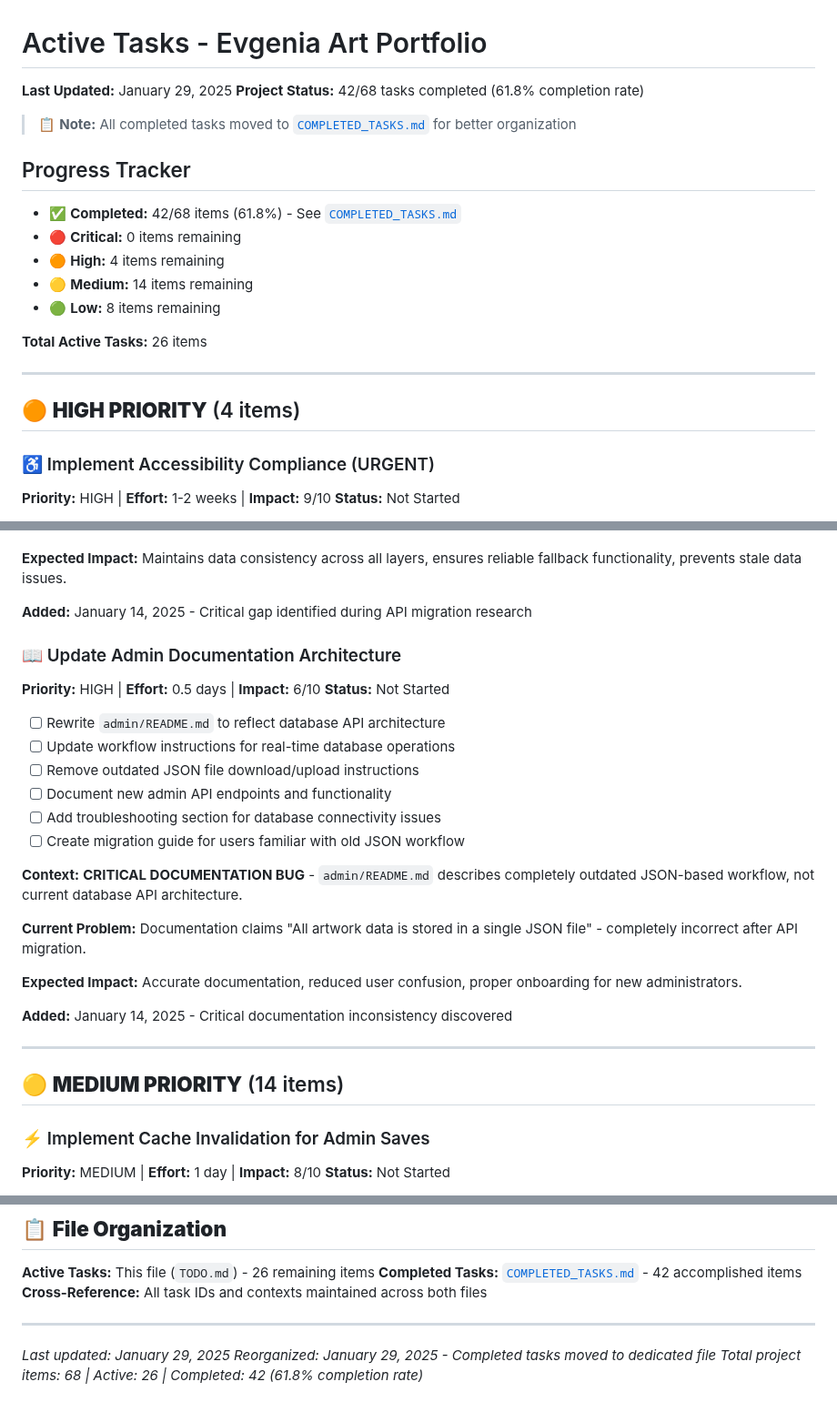
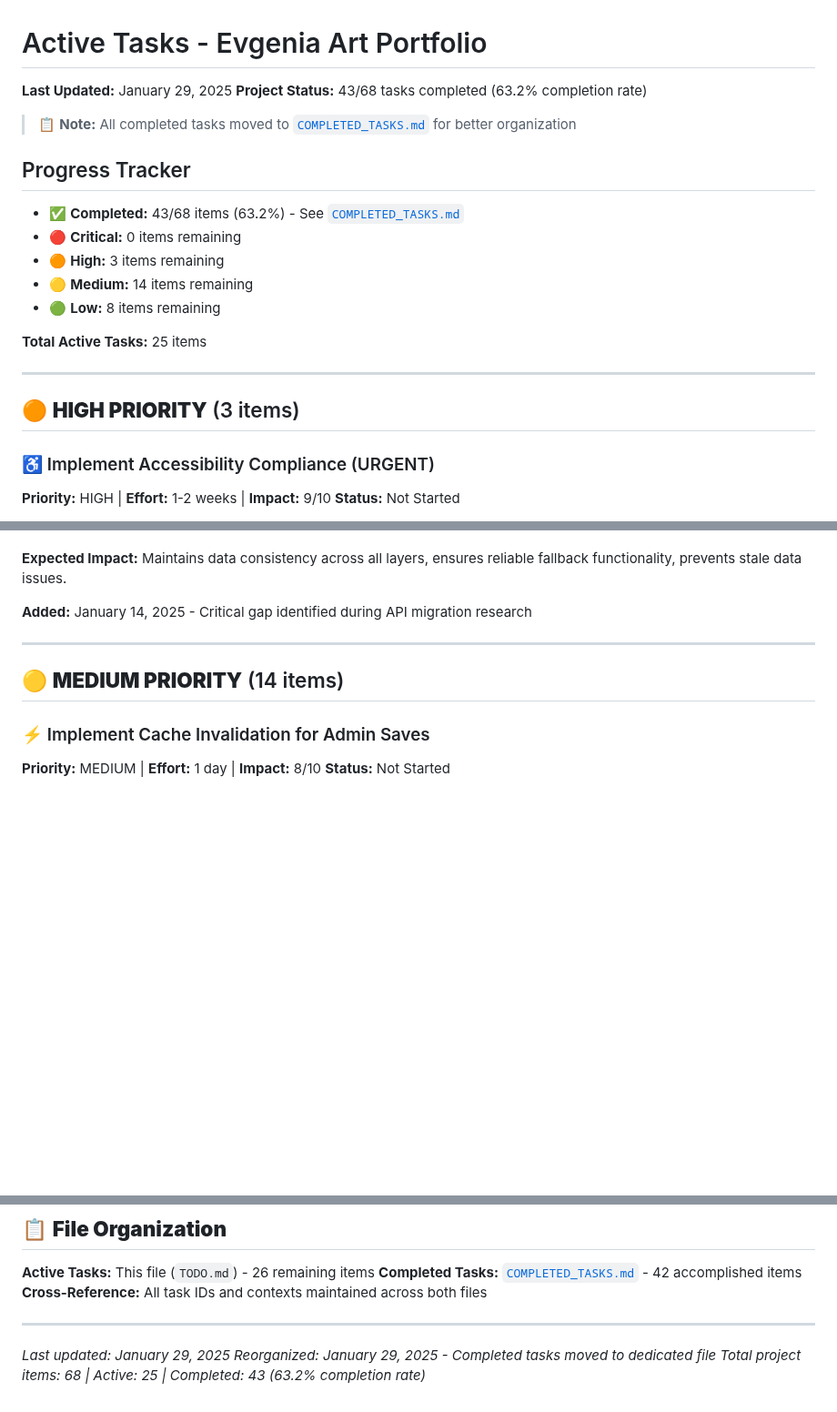
Before and after one commit to itsmeboris/evgenia-art-portfolio, a Markdown page: TODO.md, 3 parts joined by grey strips. Shown at 91% size. GitHub-like rendering; blank space fills up the shorter version.

```diff
--- a/TODO.md
+++ b/TODO.md
@@ -1,23 +1,23 @@
 # Active Tasks - Evgenia Art Portfolio
 
 **Last Updated:** January 29, 2025
-**Project Status:** 42/68 tasks completed (61.8% completion rate)
+**Project Status:** 43/68 tasks completed (63.2% completion rate)
 
 > 📋 **Note:** All completed tasks moved to [`COMPLETED_TASKS.md`](./COMPLETED_TASKS.md) for better organization
 
 ## Progress Tracker
 
-- ✅ **Completed:** 42/68 items (61.8%) - See [`COMPLETED_TASKS.md`](./COMPLETED_TASKS.md)
+- ✅ **Completed:** 43/68 items (63.2%) - See [`COMPLETED_TASKS.md`](./COMPLETED_TASKS.md)
 - 🔴 **Critical:** 0 items remaining
-- 🟠 **High:** 4 items remaining
+- 🟠 **High:** 3 items remaining
 - 🟡 **Medium:** 14 items remaining
 - 🟢 **Low:** 8 items remaining
 
-**Total Active Tasks:** 26 items
+**Total Active Tasks:** 25 items
 
 ---
 
-## 🟠 **HIGH PRIORITY** (4 items)
+## 🟠 **HIGH PRIORITY** (3 items)
 
 ### ♿ Implement Accessibility Compliance (URGENT)
 
@@ -79,26 +79,6 @@
 **Expected Impact:** Maintains data consistency across all layers, ensures reliable fallback functionality, prevents stale data issues.
 
 **Added:** January 14, 2025 - Critical gap identified during API migration research
-
-### 📖 Update Admin Documentation Architecture
-
-**Priority:** HIGH | **Effort:** 0.5 days | **Impact:** 6/10
-**Status:** Not Started
-
-- [ ] Rewrite `admin/README.md` to reflect database API architecture
-- [ ] Update workflow instructions for real-time database operations
-- [ ] Remove outdated JSON file download/upload instructions
-- [ ] Document new admin API endpoints and functionality
-- [ ] Add troubleshooting section for database connectivity issues
-- [ ] Create migration guide for users familiar with old JSON workflow
-
-**Context:** **CRITICAL DOCUMENTATION BUG** - `admin/README.md` describes completely outdated JSON-based workflow, not current database API architecture.
-
-**Current Problem:** Documentation claims "All artwork data is stored in a single JSON file" - completely incorrect after API migration.
-
-**Expected Impact:** Accurate documentation, reduced user confusion, proper onboarding for new administrators.
-
-**Added:** January 14, 2025 - Critical documentation inconsistency discovered
 
 ---
 
@@ -448,4 +428,4 @@
 
 _Last updated: January 29, 2025_
 _Reorganized: January 29, 2025 - Completed tasks moved to dedicated file_
-_Total project items: 68 | Active: 26 | Completed: 42 (61.8% completion rate)_
+_Total project items: 68 | Active: 25 | Completed: 43 (63.2% completion rate)_
```
Also changed, not shown: COMPLETED_TASKS.md (+37 -4 lines).
